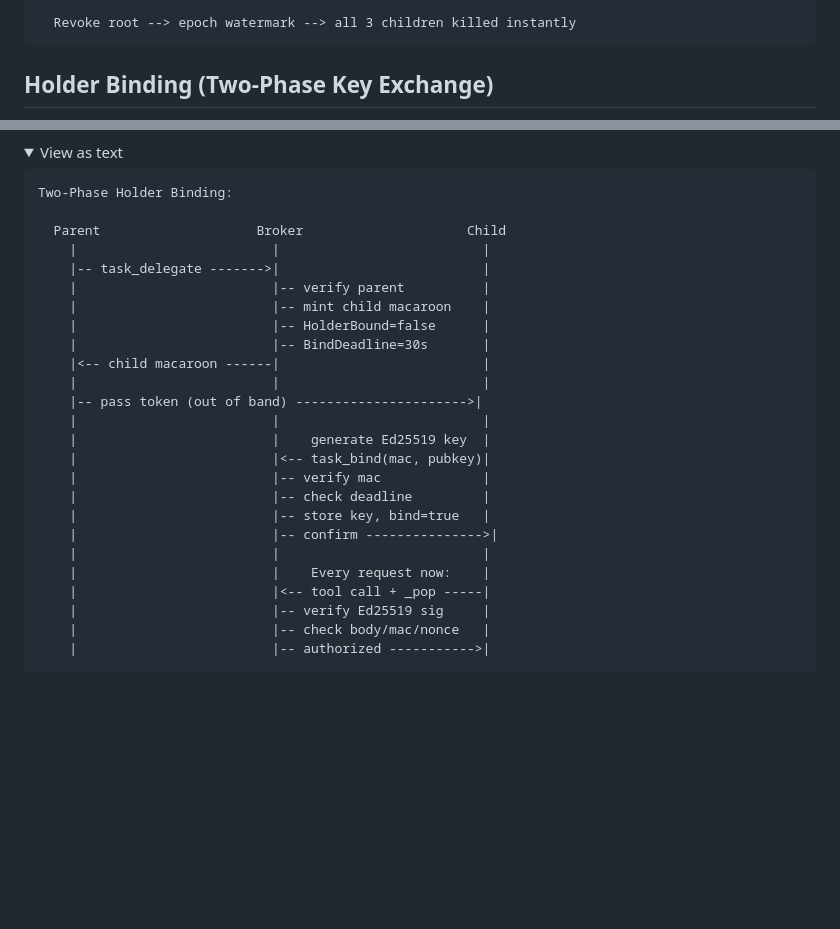
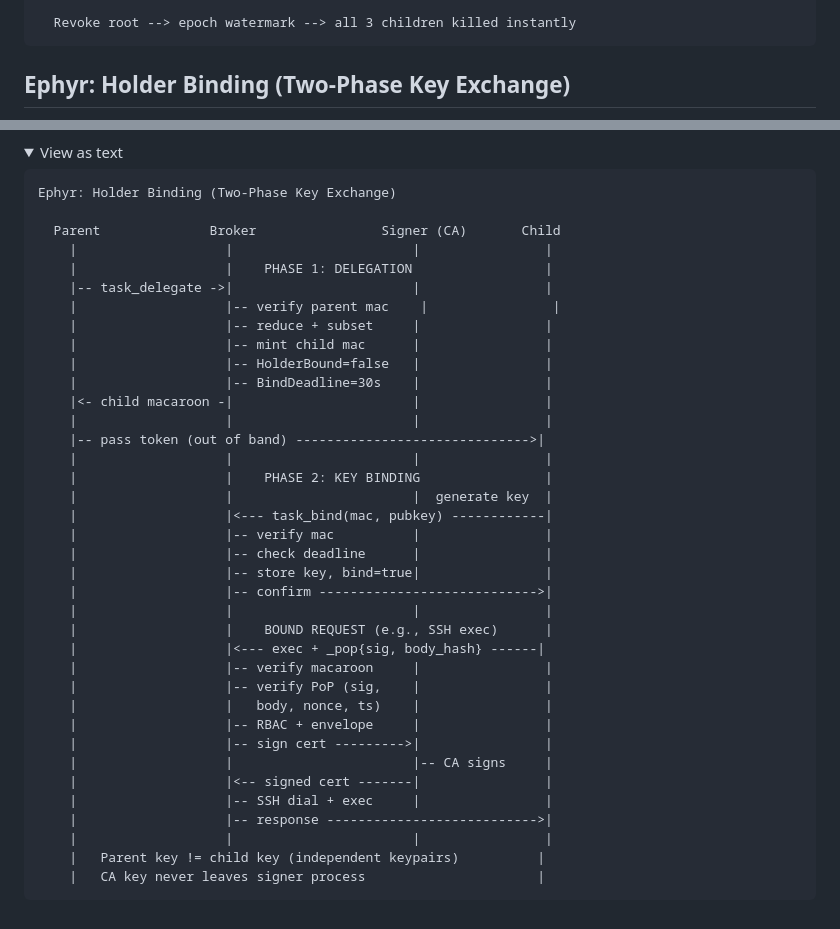
Before and after one commit to EphyrAI/Ephyr, a Markdown page: docs/ARCHITECTURE-DIAGRAMS.md, 2 parts joined by grey strips. Drawn GitHub-style; folded sections open; blank space fills up the shorter version.

````diff
--- a/docs/ARCHITECTURE-DIAGRAMS.md
+++ b/docs/ARCHITECTURE-DIAGRAMS.md
@@ -248,7 +248,7 @@ Delegation Tree (envelope shrinks at each level):
 
 </details>
 
-## Holder Binding (Two-Phase Key Exchange)
+## Ephyr: Holder Binding (Two-Phase Key Exchange)
 
 ```mermaid
 sequenceDiagram
@@ -287,31 +304,43 @@ sequenceDiagram
 <summary>View as text</summary>
 
 ```
-Two-Phase Holder Binding:
+Ephyr: Holder Binding (Two-Phase Key Exchange)
 
-  Parent                    Broker                     Child
-    |                         |                          |
-    |-- task_delegate ------->|                          |
-    |                         |-- verify parent          |
-    |                         |-- mint child macaroon    |
-    |                         |-- HolderBound=false      |
-    |                         |-- BindDeadline=30s       |
-    |<-- child macaroon ------|                          |
-    |                         |                          |
-    |-- pass token (out of band) ---------------------->|
-    |                         |                          |
-    |                         |    generate Ed25519 key  |
-    |                         |<-- task_bind(mac, pubkey)|
-    |                         |-- verify mac             |
-    |                         |-- check deadline         |
-    |                         |-- store key, bind=true   |
-    |                         |-- confirm --------------->|
-    |                         |                          |
-    |                         |    Every request now:    |
-    |                         |<-- tool call + _pop -----|
-    |                         |-- verify Ed25519 sig     |
-    |                         |-- check body/mac/nonce   |
-    |                         |-- authorized ----------->|
+  Parent              Broker                Signer (CA)       Child
+    |                   |                       |                |
+    |                   |    PHASE 1: DELEGATION                 |
+    |-- task_delegate ->|                       |                |
+    |                   |-- verify parent mac    |                |
+    |                   |-- reduce + subset     |                |
+    |                   |-- mint child mac      |                |
+    |                   |-- HolderBound=false   |                |
+    |                   |-- BindDeadline=30s    |                |
+    |<- child macaroon -|                       |                |
+    |                   |                       |                |
+    |-- pass token (out of band) ------------------------------>|
+    |                   |                       |                |
+    |                   |    PHASE 2: KEY BINDING                |
+    |                   |                       |  generate key  |
+    |                   |<--- task_bind(mac, pubkey) ------------|
+    |                   |-- verify mac          |                |
+    |                   |-- check deadline      |                |
+    |                   |-- store key, bind=true|                |
+    |                   |-- confirm ---------------------------->|
+    |                   |                       |                |
+    |                   |    BOUND REQUEST (e.g., SSH exec)      |
+    |                   |<--- exec + _pop{sig, body_hash} ------|
+    |                   |-- verify macaroon     |                |
+    |                   |-- verify PoP (sig,    |                |
+    |                   |   body, nonce, ts)    |                |
+    |                   |-- RBAC + envelope     |                |
+    |                   |-- sign cert --------->|                |
+    |                   |                       |-- CA signs     |
+    |                   |<-- signed cert -------|                |
+    |                   |-- SSH dial + exec     |                |
+    |                   |-- response --------------------------->|
+    |                   |                       |                |
+    |   Parent key != child key (independent keypairs)          |
+    |   CA key never leaves signer process                      |
 ```
 
 </details>
````
Also changed, not shown: other parts of docs/ARCHITECTURE-DIAGRAMS.md (+29 -12 lines).
